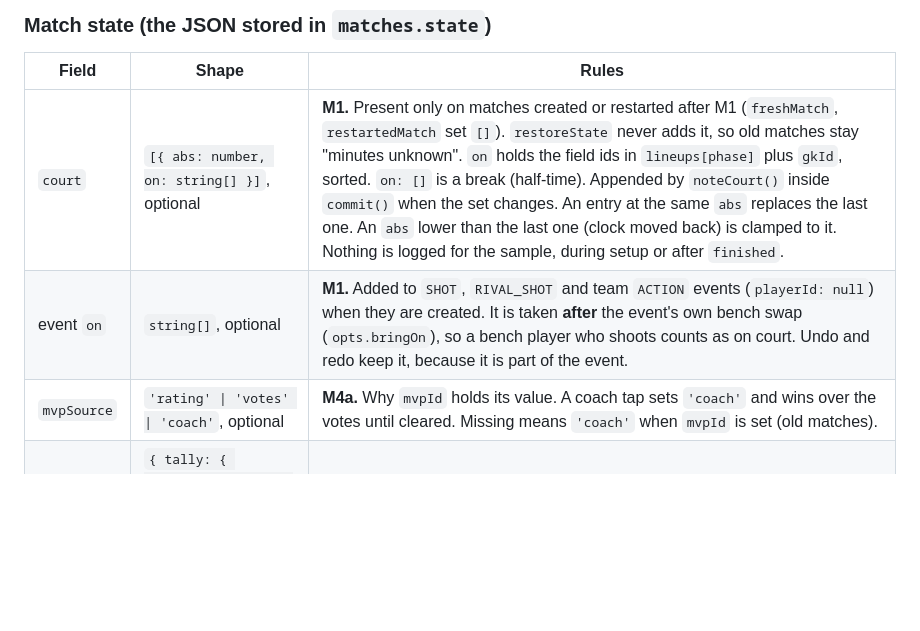
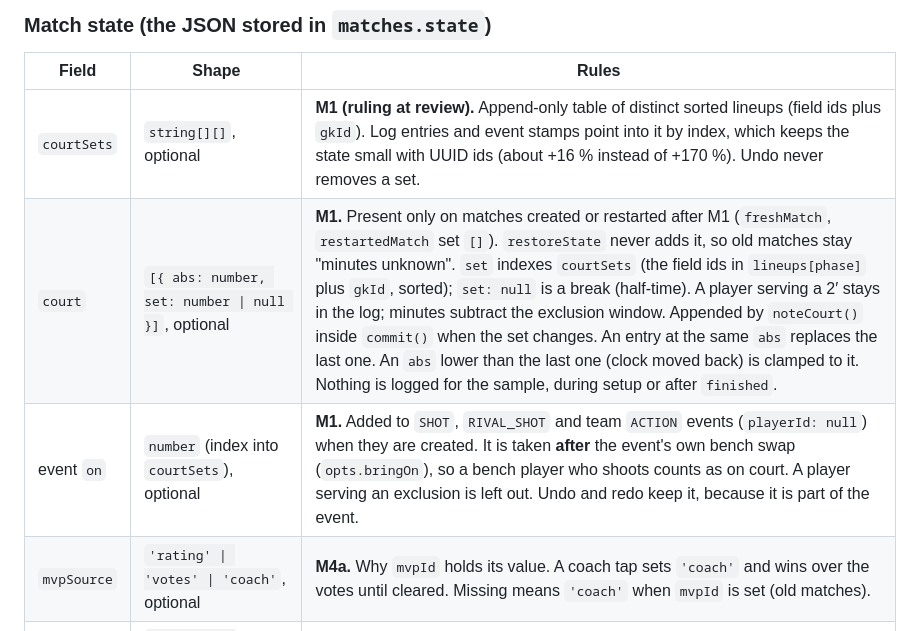
Before and after one commit to abuenoa/hbstats, a Markdown page: design/2026-10-21-next-phase-design.md, the part around the change. Drawn GitHub-style; blank space fills up the shorter version.

Commit message:
docs(design): court sets table for the court log
Records the review ruling: lineups live once in state.courtSets and
the court log and event stamps index into it; excluded players are
left out of stamps.

Co-Authored-By: Claude Opus 5.5 (1M context) <noreply@anthropic.com>
Claude-Session: https://claude.ai/code/session_01NHGayPJtt5Rkfho9xcri6Q

```diff
--- a/design/2026-10-21-next-phase-design.md
+++ b/design/2026-10-21-next-phase-design.md
@@ -141,8 +141,9 @@ answer on how votes travel. M5 may run before it.
 
 | Field | Shape | Rules |
 |---|---|---|
-| `court` | `[{ abs: number, on: string[] }]`, optional | **M1.** Present only on matches created or restarted after M1 (`freshMatch`, `restartedMatch` set `[]`). `restoreState` never adds it, so old matches stay "minutes unknown". `on` holds the field ids in `lineups[phase]` plus `gkId`, sorted. `on: []` is a break (half-time). Appended by `noteCourt()` inside `commit()` when the set changes. An entry at the same `abs` replaces the last one. An `abs` lower than the last one (clock moved back) is clamped to it. Nothing is logged for the sample, during setup or after `finished`. |
-| event `on` | `string[]`, optional | **M1.** Added to `SHOT`, `RIVAL_SHOT` and team `ACTION` events (`playerId: null`) when they are created. It is taken **after** the event's own bench swap (`opts.bringOn`), so a bench player who shoots counts as on court. Undo and redo keep it, because it is part of the event. |
+| `courtSets` | `string[][]`, optional | **M1 (ruling at review).** Append-only table of distinct sorted lineups (field ids plus `gkId`). Log entries and event stamps point into it by index, which keeps the state small with UUID ids (about +16 % instead of +170 %). Undo never removes a set. |
+| `court` | `[{ abs: number, set: number \| null }]`, optional | **M1.** Present only on matches created or restarted after M1 (`freshMatch`, `restartedMatch` set `[]`). `restoreState` never adds it, so old matches stay "minutes unknown". `set` indexes `courtSets` (the field ids in `lineups[phase]` plus `gkId`, sorted); `set: null` is a break (half-time). A player serving a 2′ stays in the log; minutes subtract the exclusion window. Appended by `noteCourt()` inside `commit()` when the set changes. An entry at the same `abs` replaces the last one. An `abs` lower than the last one (clock moved back) is clamped to it. Nothing is logged for the sample, during setup or after `finished`. |
+| event `on` | `number` (index into `courtSets`), optional | **M1.** Added to `SHOT`, `RIVAL_SHOT` and team `ACTION` events (`playerId: null`) when they are created. It is taken **after** the event's own bench swap (`opts.bringOn`), so a bench player who shoots counts as on court. A player serving an exclusion is left out. Undo and redo keep it, because it is part of the event. |
 | `mvpSource` | `'rating' \| 'votes' \| 'coach'`, optional | **M4a.** Why `mvpId` holds its value. A coach tap sets `'coach'` and wins over the votes until cleared. Missing means `'coach'` when `mvpId` is set (old matches). |
 | `votes` | `{ tally: { [playerId]: number }, voters: number, updatedAt: string }`, optional | **M4a.** Typed by the coach, or (M4b) copied from the server's tallies. It is not an event, like `mvpId`. |
 
```
